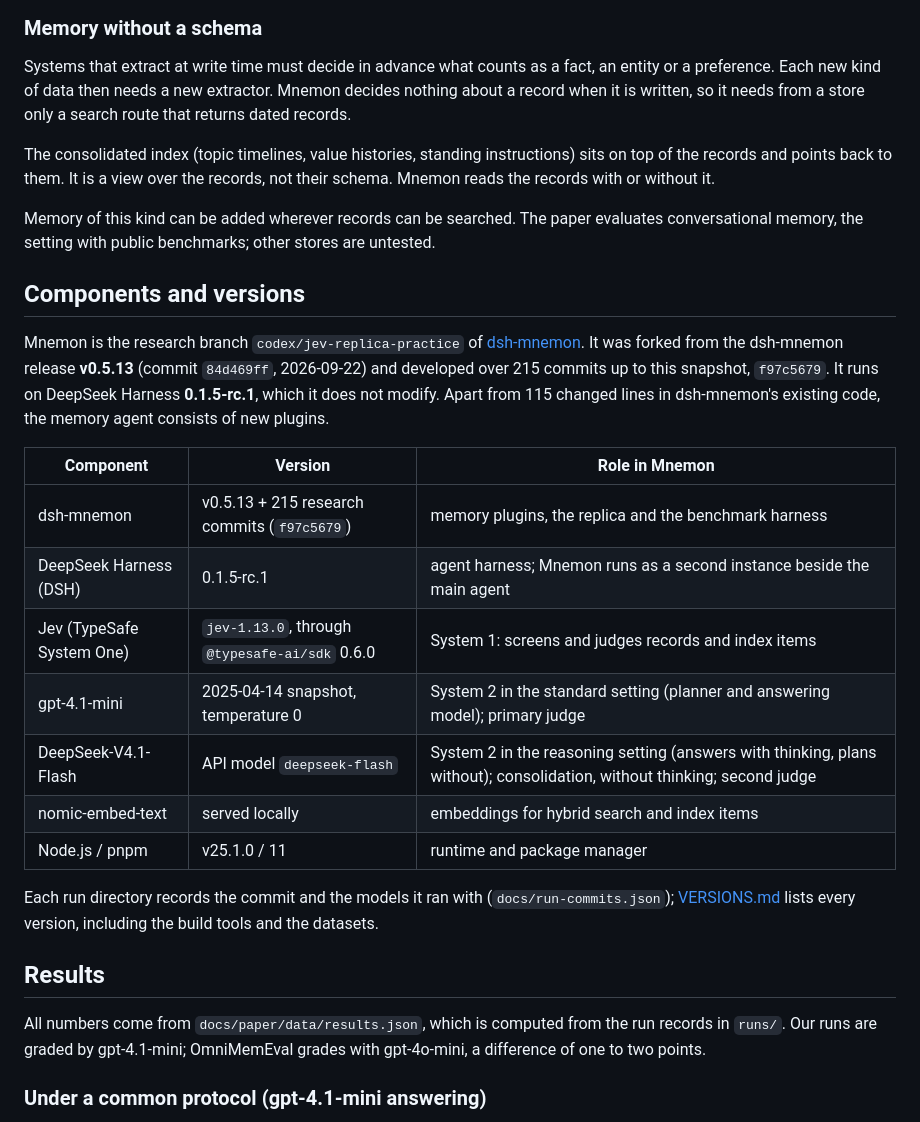
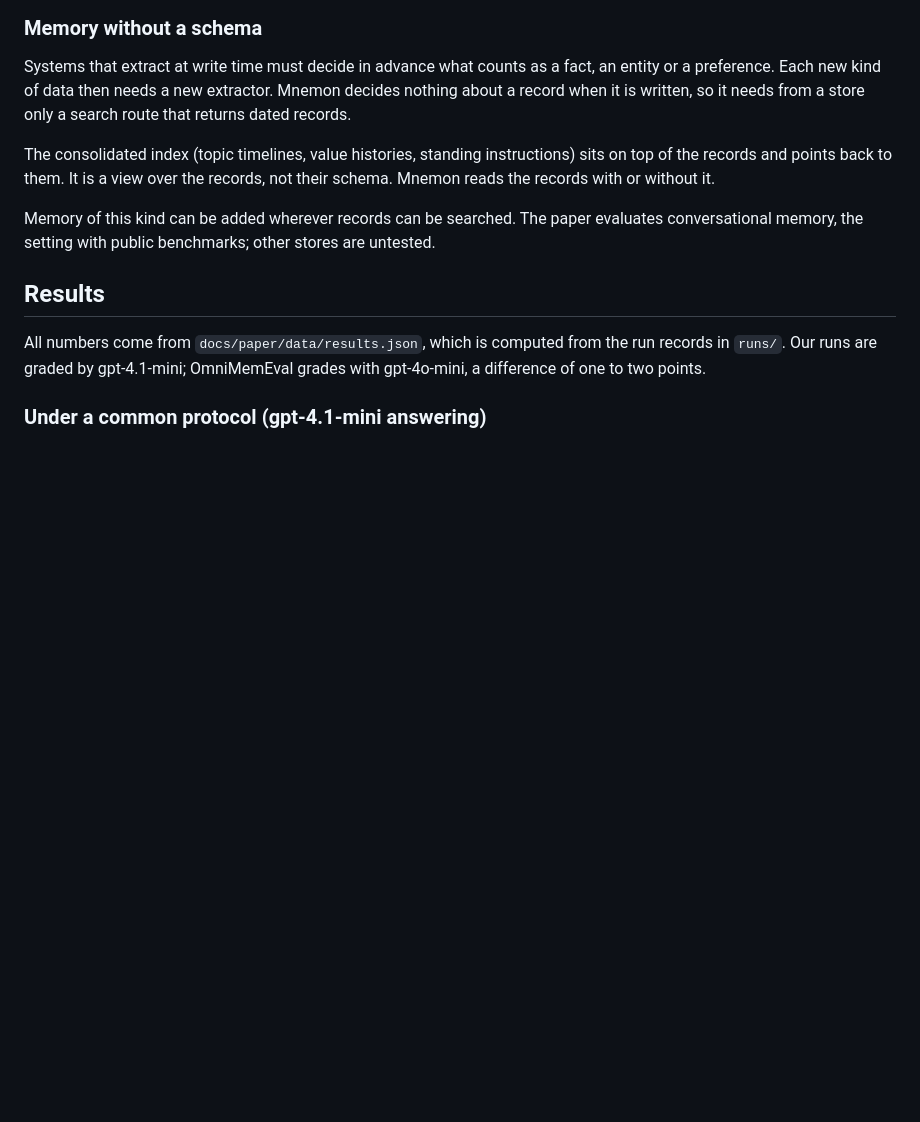
Before and after one commit to Grivn/mnemon-memory-agent, a Markdown page: README.md, the part around one of its changes. Rendered like a GitHub page; blank space fills up the shorter version.

```diff
--- a/README.md
+++ b/README.md
@@ -85,26 +75,6 @@ points back to them. It is a view over the records, not their schema. Mnemon rea
 
 Memory of this kind can be added wherever records can be searched. The paper evaluates conversational memory, the
 setting with public benchmarks; other stores are untested.
-
-## Components and versions
-
-Mnemon is the research branch `codex/jev-replica-practice` of [dsh-mnemon](https://github.com/omdsh-dev/dsh-mnemon).
-It was forked from the dsh-mnemon release **v0.5.13** (commit `84d469ff`, 2026-09-22) and developed over 215 commits
-up to this snapshot, `f97c5679`. It runs on DeepSeek Harness **0.1.5-rc.1**, which it does not modify. Apart from 115
-changed lines in dsh-mnemon's existing code, the memory agent consists of new plugins.
-
-| Component | Version | Role in Mnemon |
-|---|---|---|
-| dsh-mnemon | v0.5.13 + 215 research commits (`f97c5679`) | memory plugins, the replica and the benchmark harness |
-| DeepSeek Harness (DSH) | 0.1.5-rc.1 | agent harness; Mnemon runs as a second instance beside the main agent |
-| Jev (TypeSafe System One) | `jev-1.13.0`, through `@typesafe-ai/sdk` 0.6.0 | System 1: screens and judges records and index items |
-| gpt-4.1-mini | 2025-04-14 snapshot, temperature 0 | System 2 in the standard setting (planner and answering model); primary judge |
-| DeepSeek-V4.1-Flash | API model `deepseek-flash` | System 2 in the reasoning setting (answers with thinking, plans without); consolidation, without thinking; second judge |
-| nomic-embed-text | served locally | embeddings for hybrid search and index items |
-| Node.js / pnpm | v25.1.0 / 11 | runtime and package manager |
-
-Each run directory records the commit and the models it ran with (`docs/run-commits.json`); [VERSIONS.md](VERSIONS.md)
-lists every version, including the build tools and the datasets.
 
 ## Results
 
```
Also changed, not shown: other parts of README.md (+59 -40 lines), README.zh-CN.md (+57 -56 lines).
